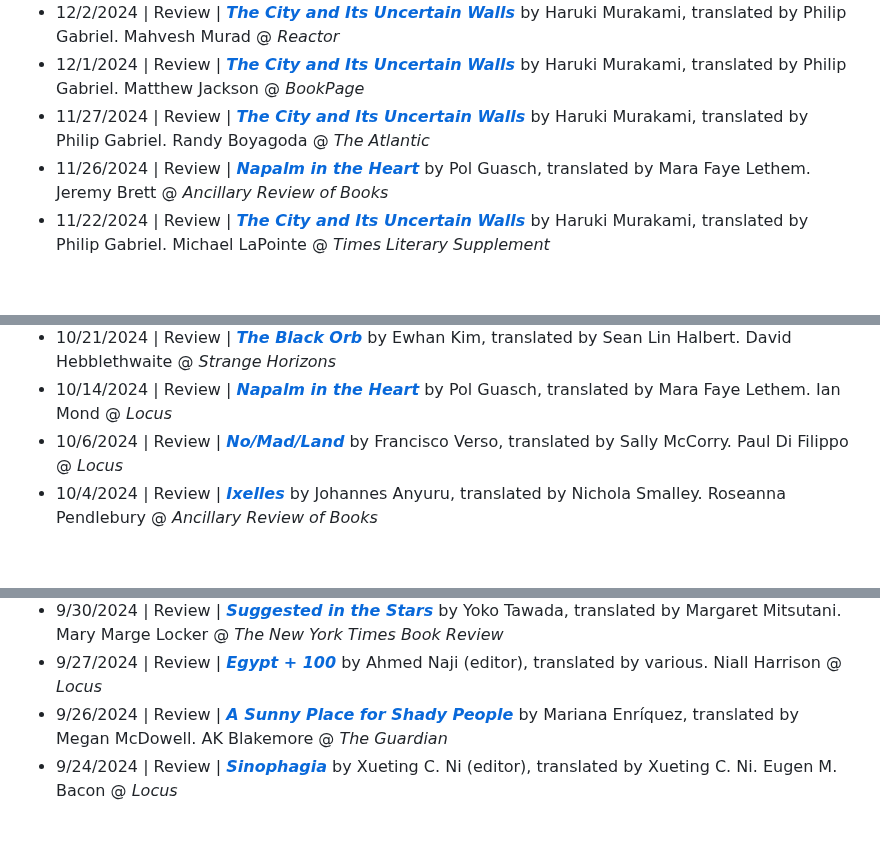
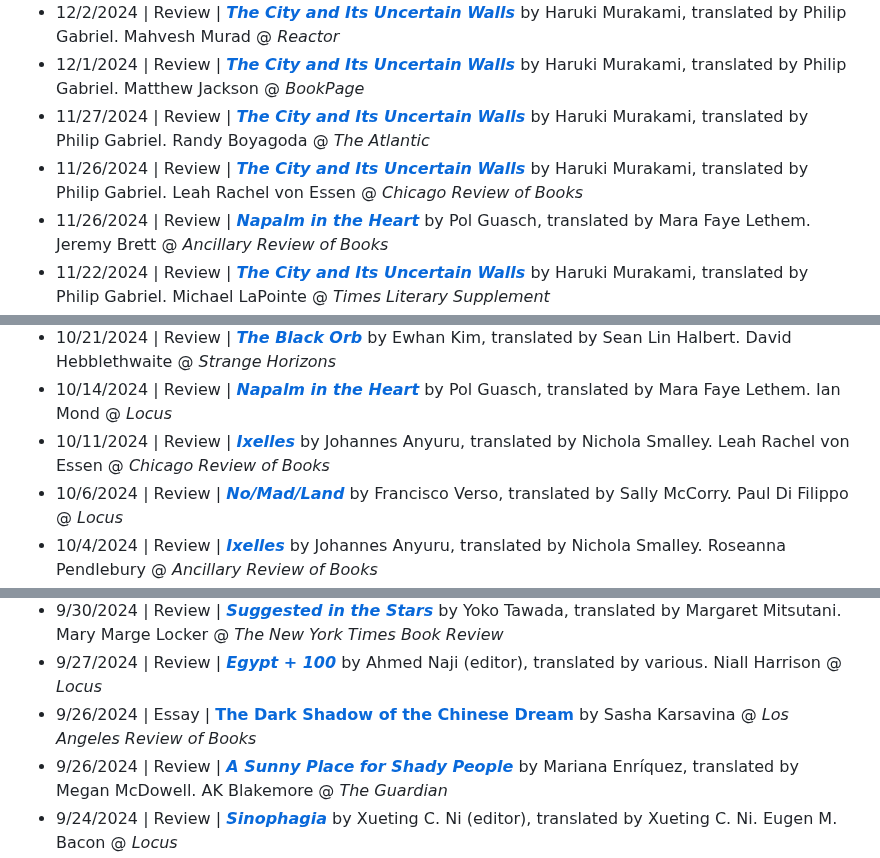
Before and after one commit to EdenKupe/translatedHugo, a Markdown page: coverage.md, 3 parts joined by grey strips. GitHub-like rendering; blank space fills up the shorter version.

```diff
--- a/coverage.md
+++ b/coverage.md
@@ -89,6 +95,7 @@ This is a partial and periodically-updated list of recent reviews, podcasts, int
 * 12/2/2024 | Review | [***The City and Its Uncertain Walls***](https://reactormag.com/book-review-the-city-and-its-uncertain-walls-by-haruki-murakami/) by Haruki Murakami, translated by Philip Gabriel. Mahvesh Murad @ *Reactor*
 * 12/1/2024 | Review | [***The City and Its Uncertain Walls***](https://www.bookpage.com/reviews/the-city-and-its-uncertain-walls-haruki-murakami-book-review/) by Haruki Murakami, translated by Philip Gabriel. Matthew Jackson @ *BookPage*
 * 11/27/2024 | Review | [***The City and Its Uncertain Walls***](https://www.theatlantic.com/books/archive/2024/11/haruki-murakami-takes-his-own-magic-granted/680812/) by Haruki Murakami, translated by Philip Gabriel. Randy Boyagoda @ *The Atlantic*
+* 11/26/2024 | Review | [***The City and Its Uncertain Walls***](https://chireviewofbooks.com/2024/11/26/half-romance-half-slog-haruki-murakamis-the-city-and-its-uncertain-walls/) by Haruki Murakami, translated by Philip Gabriel. Leah Rachel von Essen @ *Chicago Review of Books*
 * 11/26/2024 | Review | [***Napalm in the Heart***](https://ancillaryreviewofbooks.org/2024/11/27/the-sff-librarian-reviews-november-2024/) by Pol Guasch, translated by Mara Faye Lethem. Jeremy Brett @ *Ancillary Review of Books*
 * 11/22/2024 | Review | [***The City and Its Uncertain Walls***](https://www.the-tls.com/literature/fiction/the-city-and-its-uncertain-walls-haruki-murakami-book-review-michael-lapointe) by Haruki Murakami, translated by Philip Gabriel. Michael LaPointe @ *Times Literary Supplement*
 * 11/20/2024 | Review | [***The City and Its Uncertain Walls***](https://www.avclub.com/the-city-and-its-uncertain-walls-haruki-murakami-review-novel-book) by Haruki Murakami, translated by Philip Gabriel. Ignatiy Vishnevetsky @ *AV Club*
@@ -113,6 +120,7 @@ This is a partial and periodically-updated list of recent reviews, podcasts, int
 * 10/24/2024 | Review | [***Blood of the Old Kings***](https://reactormag.com/book-review-blood-of-the-old-kings-by-sung-il-kim/) by  Sung-Il Kim, translated by Alex Brown. Anton Hur @ *Reactor*
 * 10/21/2024 | Review | [***The Black Orb***](http://strangehorizons.com/wordpress/non-fiction/the-black-orb-by-ewhan-kim-translated-by-sean-lin-halbert/) by Ewhan Kim, translated by Sean Lin Halbert. David Hebblethwaite @ *Strange Horizons*
 * 10/14/2024 | Review | [***Napalm in the Heart***](https://locusmag.com/2024/10/napalm-in-the-heart-by-pol-guasch-review-by-ian-mond/) by Pol Guasch, translated by Mara Faye Lethem. Ian Mond @ *Locus*
+* 10/11/2024 | Review | [***Ixelles***](https://chireviewofbooks.com/2024/10/11/a-paradox-of-authenticity-in-johannes-anyurus-ixelles/) by Johannes Anyuru, translated by Nichola Smalley. Leah Rachel von Essen @ *Chicago Review of Books*
 * 10/6/2024 | Review | [***No/Mad/Land***](https://locusmag.com/2024/10/no-mad-land-by-francisco-verso-review-by-paul-di-filippo/) by Francisco Verso, translated by Sally McCorry. Paul Di Filippo @ *Locus*
 * 10/4/2024 | Review | [***Ixelles***](https://ancillaryreviewofbooks.org/2024/10/04/the-order-of-circles-within-circles-review-of-johannes-anyurus-ixelles/) by Johannes Anyuru, translated by Nichola Smalley. Roseanna Pendlebury @ *Ancillary Review of Books*
 * 10/3/2024 | Review | [***Termush***](https://locusmag.com/2024/10/termush-by-sven-holm-review-by-gabino-iglesias/) by Sven Holm, translated by Sylvia Clayton. Gabino Iglesias @ *Locus*
@@ -121,6 +129,7 @@ This is a partial and periodically-updated list of recent reviews, podcasts, int
 * 10/1/2024 | Review | [***The City and Its Uncertain Walls***](https://www.libraryjournal.com/review/the-city-and-its-uncertain-walls-1811187) by Haruki Murakami, translated by Philip Gabriel. Lisa Rohrbaugh @ *Library Journal*
 * 9/30/2024 | Review | [***Suggested in the Stars***](https://www.nytimes.com/2024/09/30/books/review/suggested-in-the-stars-yoko-tawada.html#:~:text=And%20%E2%80%9CSuggested%20in%20the%20Stars,are%20often%20complicated%20and%20bizarre.) by Yoko Tawada, translated by Margaret Mitsutani. Mary Marge Locker @ *The New York Times Book Review*
 * 9/27/2024 | Review | [***Egypt + 100***](https://locusmag.com/2024/09/egypt-100-edited-by-ahmed-naji-review-by-niall-harrison/) by Ahmed Naji (editor), translated by various. Niall Harrison @ *Locus*
+* 9/26/2024 | Essay | [**The Dark Shadow of the Chinese Dream**](https://lareviewofbooks.org/article/the-dark-shadow-of-the-chinese-dream/) by Sasha Karsavina @ *Los Angeles Review of Books*
 * 9/26/2024 | Review | [***A Sunny Place for Shady People***](https://www.theguardian.com/books/2024/sep/26/a-sunny-place-for-shady-people-by-mariana-enriquez-review-gothic-horror-with-a-twist#:~:text=The%20story%20is%20a%20neon,we%20want%20to%20be%20haunted%3F) by Mariana Enríquez, translated by Megan McDowell. AK Blakemore @ *The Guardian*
 * 9/24/2024 | Review | [***Sinophagia***](https://locusmag.com/2024/09/sinophagia-edited-by-xueting-c-ni-review-by-eugen-m-bacon/) by Xueting C. Ni (editor), translated by Xueting C. Ni. Eugen M. Bacon @ *Locus*
 * 9/23/2024 | Review | [***The Future***](http://strangehorizons.com/wordpress/non-fiction/the-future-by-catherine-leroux-translated-by-susan-ouriou/) by Catherine Leroux, translated by Susan Ouriou. Duncan Lawie @ *Strange Horizons*
```
Also changed, not shown: other parts of coverage.md (+16 -2 lines).
